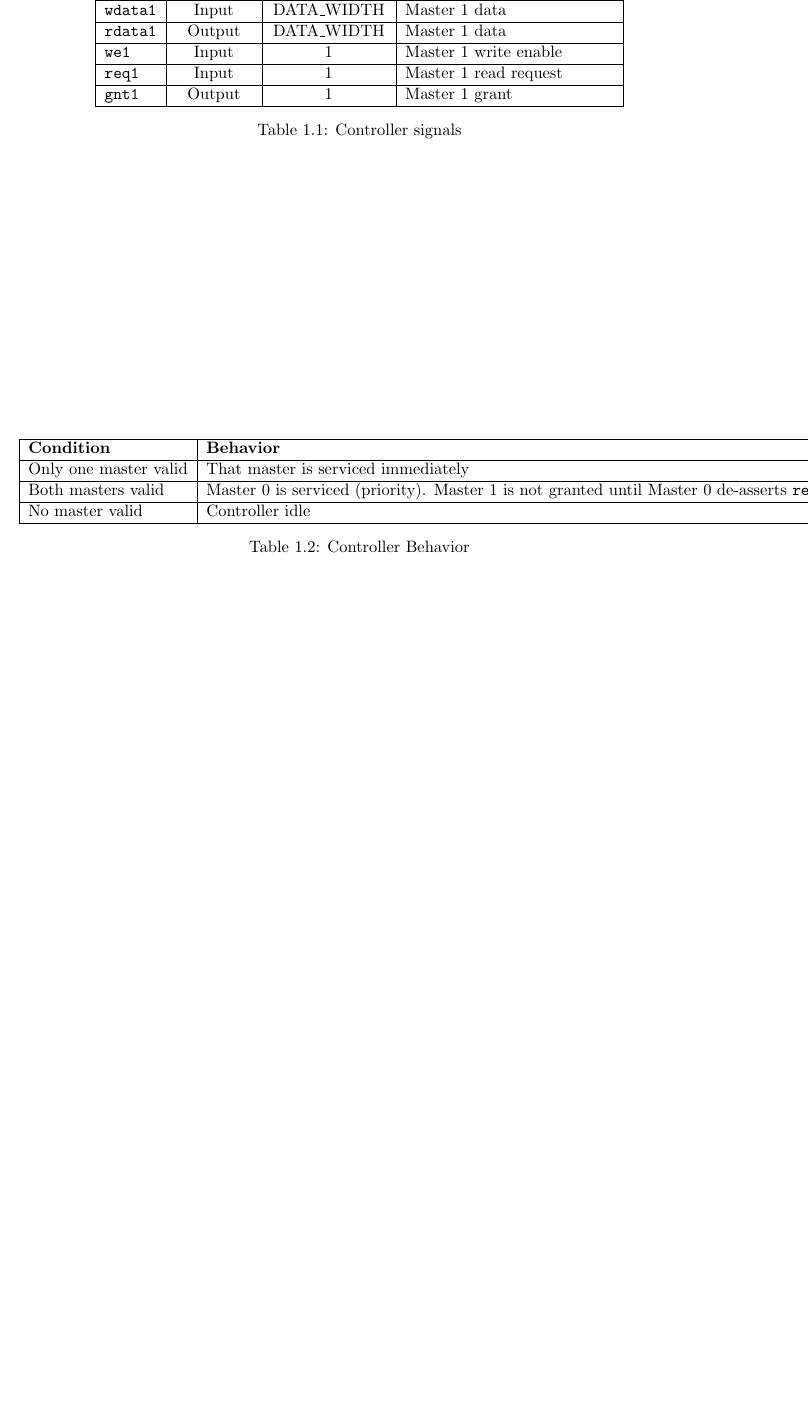
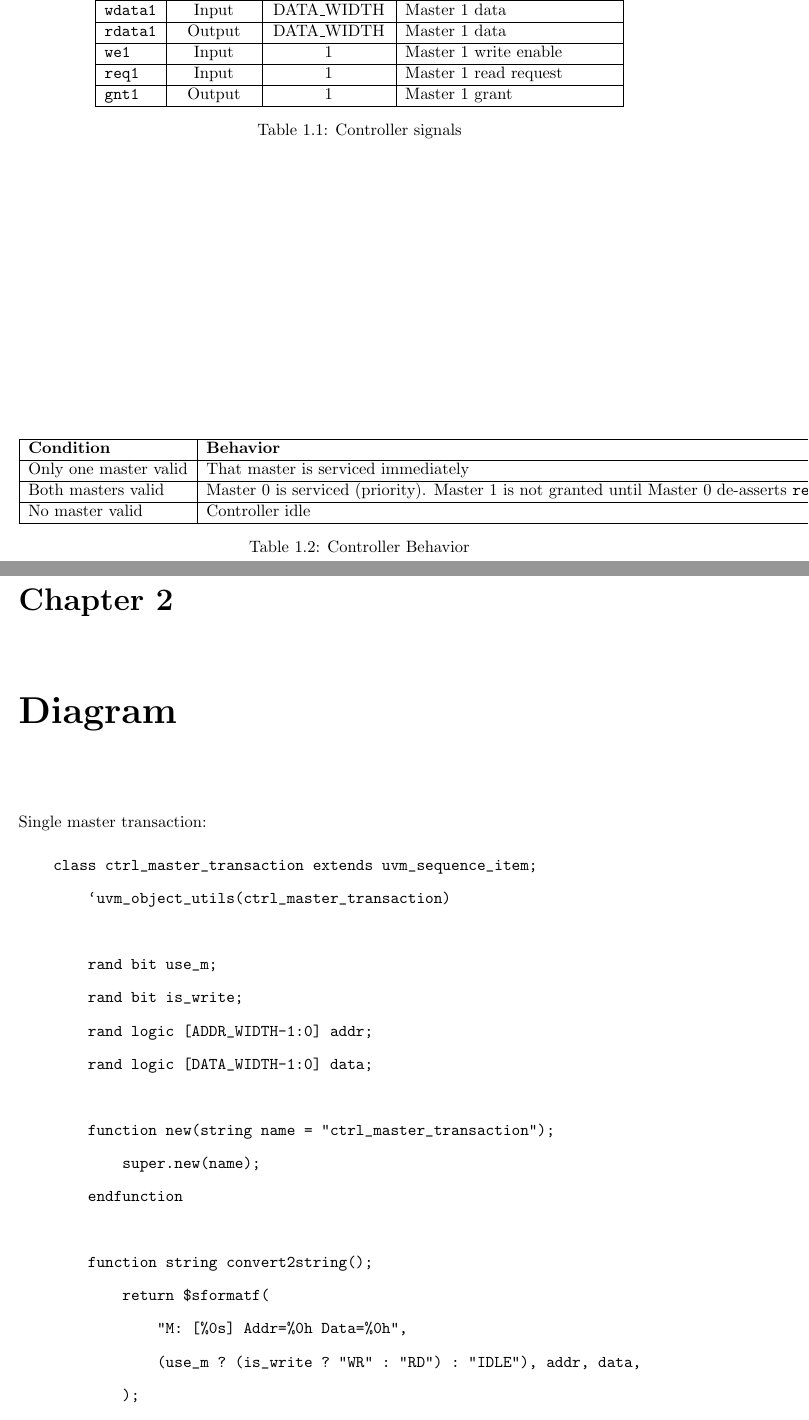
Before and after one commit to kenny2817/PV, a LaTeX document (lab_6/report/main.tex, which reads lab_6/report/chapters/02_diagram.tex): part of page 4 of 5 before the commit and two parts of pages 4 and 5 of 7 after it, the two joined at a grey line, cut so that both start at the same text, the shorter picture padded with empty space. Compiled offline with pdfLaTeX.

Commit message:
feat(lab 6) diagram, first agentish

```diff
--- /dev/null
+++ b/lab_6/report/chapters/02_diagram.tex
@@ -0,0 +1,33 @@
+% ------------------------------------------------------------------------------
+% Chapter 2
+% ------------------------------------------------------------------------------
+\chapter{Diagram}
+\label{cha:diagram}
+
+
+Single master transaction:
+
+\begin{verbatim}
+    class ctrl_master_transaction extends uvm_sequence_item;
+        `uvm_object_utils(ctrl_master_transaction)
+
+        rand bit use_m;
+        rand bit is_write;
+        rand logic [ADDR_WIDTH-1:0] addr;
+        rand logic [DATA_WIDTH-1:0] data;
+
+        function new(string name = "ctrl_master_transaction");
+            super.new(name);
+        endfunction
+
+        function string convert2string();
+            return $sformatf(
+                "M: [%0s] Addr=%0h Data=%0h",
+                (use_m ? (is_write ? "WR" : "RD") : "IDLE"), addr, data,
+            );
+        endfunction
+
+    endclass
+\end{verbatim}
+
+\includegraphics[width=0.5\textwidth]{../diagram.png}
```
Also changed, not shown: lab_6/report/main.tex (+1 -0 lines), lab_6/diagram.png (added), lab_6/report/PV_lab_6.pdf, 2 other files.
